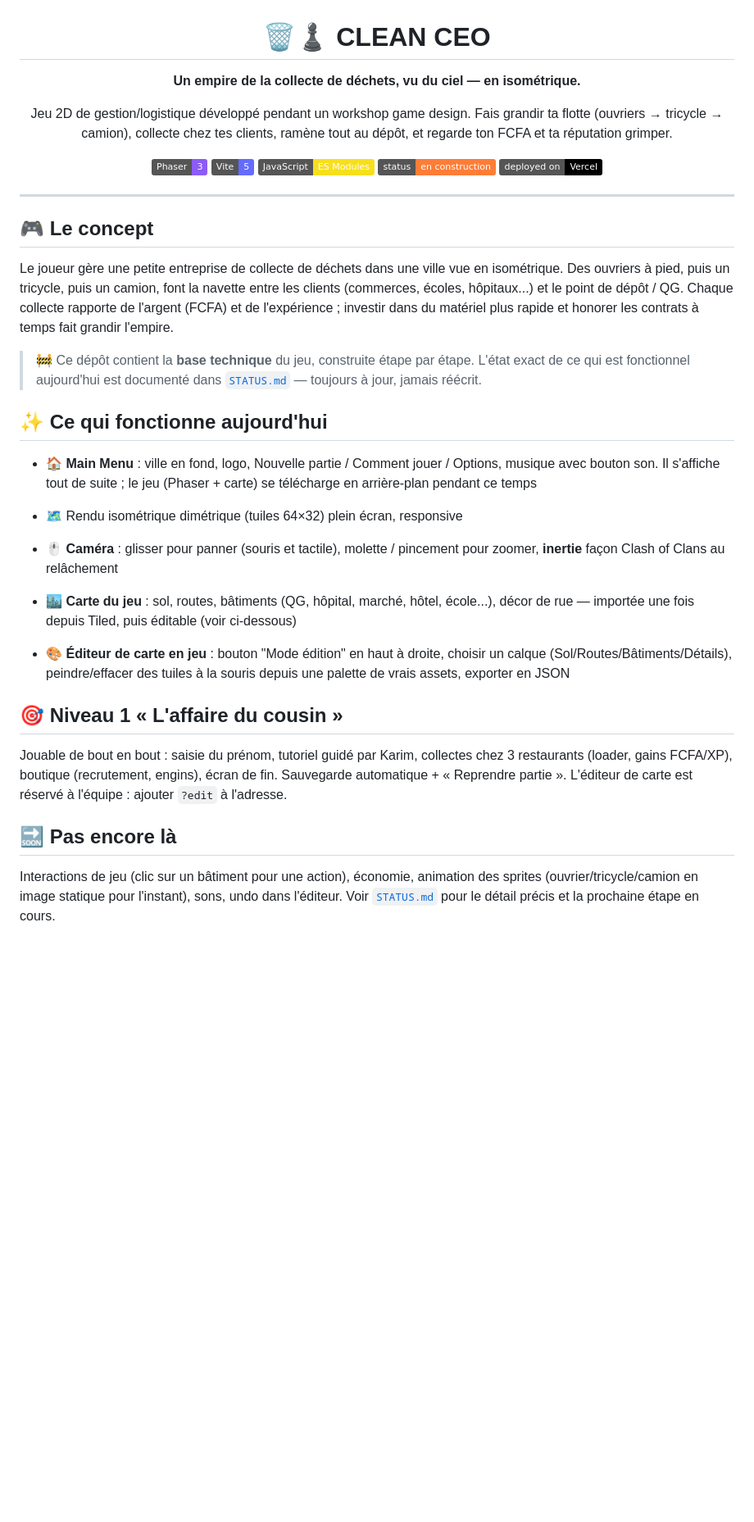
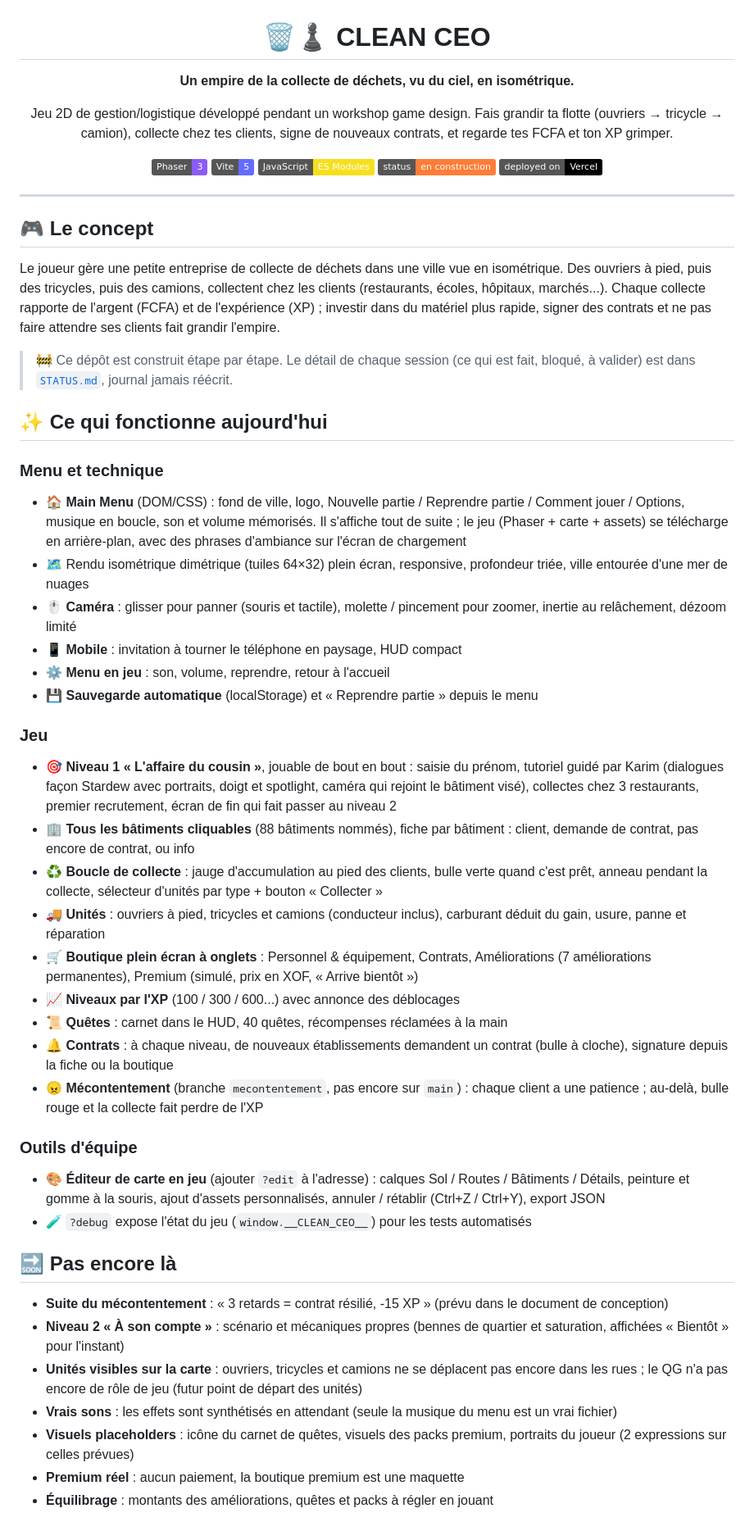
Before and after one commit to InoussaLouqmane/clean-ceo, a Markdown page: README.md, the part around one of its changes. Shown at 82% size. GitHub-like rendering; badges without logos; blank space fills up the shorter version.

Commit message:
Update README: what works today and what is still to come

```diff
--- a/README.md
+++ b/README.md
@@ -2,11 +2,11 @@
 
 # 🗑️♟️ CLEAN CEO
 
-**Un empire de la collecte de déchets, vu du ciel — en isométrique.**
+**Un empire de la collecte de déchets, vu du ciel, en isométrique.**
 
 Jeu 2D de gestion/logistique développé pendant un workshop game design.
 Fais grandir ta flotte (ouvriers → tricycle → camion), collecte chez tes clients,
-ramène tout au dépôt, et regarde ton FCFA et ta réputation grimper.
+signe de nouveaux contrats, et regarde tes FCFA et ton XP grimper.
 
 [![Phaser](https://img.shields.io/badge/Phaser-3-8B5CF6?logo=phaser&logoColor=white)](https://phaser.io/)
 [![Vite](https://img.shields.io/badge/Vite-5-646CFF?logo=vite&logoColor=white)](https://vitejs.dev/)
@@ -21,41 +21,77 @@ ramène tout au dépôt, et regarde ton FCFA et ta réputation grimper.
 ## 🎮 Le concept
 
 Le joueur gère une petite entreprise de collecte de déchets dans une ville vue en
-isométrique. Des ouvriers à pied, puis un tricycle, puis un camion, font la navette
-entre les clients (commerces, écoles, hôpitaux...) et le point de dépôt / QG. Chaque
-collecte rapporte de l'argent (FCFA) et de l'expérience ; investir dans du matériel
-plus rapide et honorer les contrats à temps fait grandir l'empire.
+isométrique. Des ouvriers à pied, puis des tricycles, puis des camions, collectent
+chez les clients (restaurants, écoles, hôpitaux, marchés...). Chaque collecte
+rapporte de l'argent (FCFA) et de l'expérience (XP) ; investir dans du matériel
+plus rapide, signer des contrats et ne pas faire attendre ses clients fait grandir
+l'empire.
 
-> 🚧 Ce dépôt contient la **base technique** du jeu, construite étape par étape.
-> L'état exact de ce qui est fonctionnel aujourd'hui est documenté dans
-> [`STATUS.md`](./STATUS.md) — toujours à jour, jamais réécrit.
+> 🚧 Ce dépôt est construit étape par étape. Le détail de chaque session (ce qui
+> est fait, bloqué, à valider) est dans [`STATUS.md`](./STATUS.md), journal
+> jamais réécrit.
 
 ## ✨ Ce qui fonctionne aujourd'hui
 
-- 🏠 **Main Menu** : ville en fond, logo, Nouvelle partie / Comment jouer /
-  Options, musique avec bouton son. Il s'affiche tout de suite ; le jeu
-  (Phaser + carte) se télécharge en arrière-plan pendant ce temps
+### Menu et technique
 
-- 🗺️ Rendu isométrique dimétrique (tuiles 64×32) plein écran, responsive
-- 🖱️ **Caméra** : glisser pour panner (souris et tactile), molette / pincement pour
-  zoomer, **inertie** façon Clash of Clans au relâchement
-- 🏙️ **Carte du jeu** : sol, routes, bâtiments (QG, hôpital, marché, hôtel,
-  école...), décor de rue — importée une fois depuis Tiled, puis éditable
-  (voir ci-dessous)
-- 🎨 **Éditeur de carte en jeu** : bouton "Mode édition" en haut à droite,
-  choisir un calque (Sol/Routes/Bâtiments/Détails), peindre/effacer des tuiles
-  à la souris depuis une palette de vrais assets, exporter en JSON
+- 🏠 **Main Menu** (DOM/CSS) : fond de ville, logo, Nouvelle partie / Reprendre partie /
+  Comment jouer / Options, musique en boucle, son et volume mémorisés. Il
+  s'affiche tout de suite ; le jeu (Phaser + carte + assets) se télécharge en
+  arrière-plan, avec des phrases d'ambiance sur l'écran de chargement
+- 🗺️ Rendu isométrique dimétrique (tuiles 64×32) plein écran, responsive,
+  profondeur triée, ville entourée d'une mer de nuages
+- 🖱️ **Caméra** : glisser pour panner (souris et tactile), molette / pincement
+  pour zoomer, inertie au relâchement, dézoom limité
+- 📱 **Mobile** : invitation à tourner le téléphone en paysage, HUD compact
+- ⚙️ **Menu en jeu** : son, volume, reprendre, retour à l'accueil
+- 💾 **Sauvegarde automatique** (localStorage) et « Reprendre partie » depuis le menu
 
-## 🎯 Niveau 1 « L'affaire du cousin »
+### Jeu
 
-Jouable de bout en bout : saisie du prénom, tutoriel guidé par Karim,
-collectes chez 3 restaurants (loader, gains FCFA/XP), boutique (recrutement,
-engins), écran de fin. Sauvegarde automatique + « Reprendre partie ».
-L'éditeur de carte est réservé à l'équipe : ajouter `?edit` à l'adresse.
+- 🎯 **Niveau 1 « L'affaire du cousin »**, jouable de bout en bout : saisie du
+  prénom, tutoriel guidé par Karim (dialogues façon Stardew avec portraits,
+  doigt et spotlight, caméra qui rejoint le bâtiment visé), collectes chez 3
+  restaurants, premier recrutement, écran de fin qui fait passer au niveau 2
+- 🏢 **Tous les bâtiments cliquables** (88 bâtiments nommés), fiche par
+  bâtiment : client, demande de contrat, pas encore de contrat, ou info
+- ♻️ **Boucle de collecte** : jauge d'accumulation au pied des clients, bulle
+  verte quand c'est prêt, anneau pendant la collecte, sélecteur d'unités par
+  type + bouton « Collecter »
+- 🚚 **Unités** : ouvriers à pied, tricycles et camions (conducteur inclus),
+  carburant déduit du gain, usure, panne et réparation
+- 🛒 **Boutique plein écran à onglets** : Personnel & équipement, Contrats,
+  Améliorations (7 améliorations permanentes), Premium (simulé, prix en XOF,
+  « Arrive bientôt »)
+- 📈 **Niveaux par l'XP** (100 / 300 / 600...) avec annonce des déblocages
+- 📜 **Quêtes** : carnet dans le HUD, 40 quêtes, récompenses réclamées à la main
+- 🔔 **Contrats** : à chaque niveau, de nouveaux établissements demandent un
+  contrat (bulle à cloche), signature depuis la fiche ou la boutique
+- 😠 **Mécontentement** (branche `mecontentement`, pas encore sur `main`) :
+  chaque client a une patience ; au-delà, bulle rouge et la collecte fait
+  perdre de l'XP
+
+### Outils d'équipe
+
+- 🎨 **Éditeur de carte en jeu** (ajouter `?edit` à l'adresse) : calques
+  Sol / Routes / Bâtiments / Détails, peinture et gomme à la souris, ajout
+  d'assets personnalisés, annuler / rétablir (Ctrl+Z / Ctrl+Y), export JSON
+- 🧪 `?debug` expose l'état du jeu (`window.__CLEAN_CEO__`) pour les tests
+  automatisés
 
 ## 🔜 Pas encore là
 
-Interactions de jeu (clic sur un bâtiment pour une action), économie, animation
-des sprites (ouvrier/tricycle/camion en image statique pour l'instant), sons,
-undo dans l'éditeur. Voir [`STATUS.md`](./STATUS.md) pour le détail précis et la
-prochaine étape en cours.
+- **Suite du mécontentement** : « 3 retards = contrat résilié, -15 XP » (prévu
+  dans le document de conception)
+- **Niveau 2 « À son compte »** : scénario et mécaniques propres (bennes de
+  quartier et saturation, affichées « Bientôt » pour l'instant)
+- **Unités visibles sur la carte** : ouvriers, tricycles et camions ne se
+  déplacent pas encore dans les rues ; le QG n'a pas encore de rôle de jeu
+  (futur point de départ des unités)
+- **Vrais sons** : les effets sont synthétisés en attendant (seule la musique
+  du menu est un vrai fichier)
+- **Visuels placeholders** : icône du carnet de quêtes, visuels des packs
+  premium, portraits du joueur (2 expressions sur celles prévues)
+- **Premium réel** : aucun paiement, la boutique premium est une maquette
+- **Équilibrage** : montants des améliorations, quêtes et packs à régler en jouant
+
```
Also changed, not shown: other parts of README.md (+46 -32 lines).
